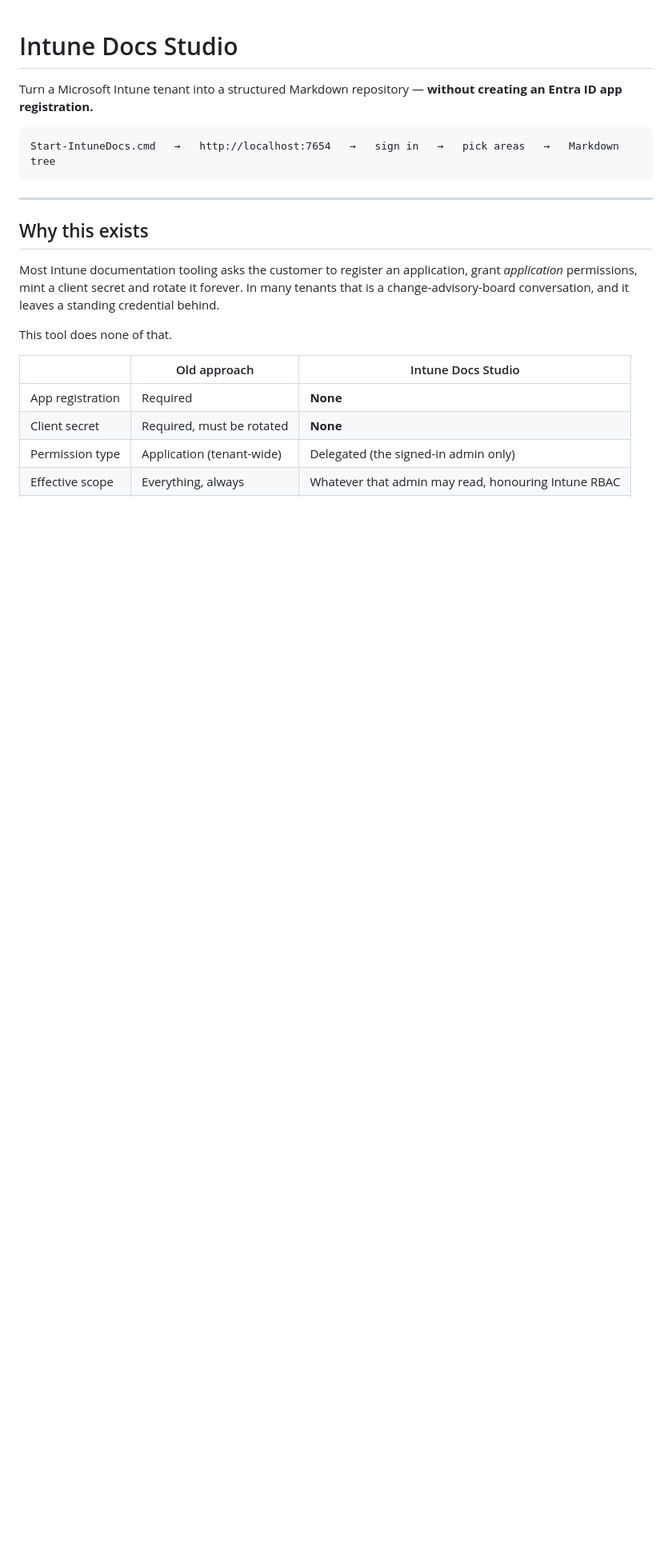
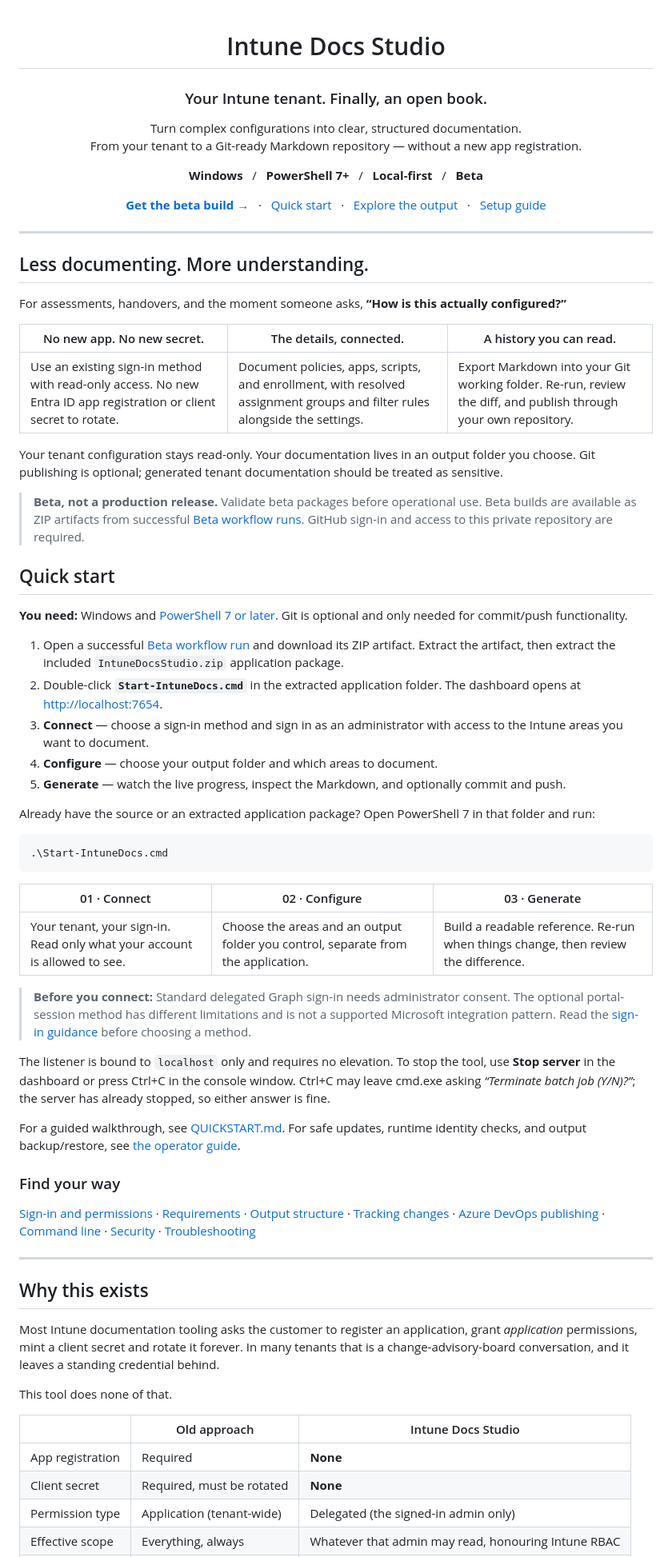
Before and after one commit to helmerzNL/intune-docs-studio, a Markdown page: README.md, the part around one of its changes. Shown at 80% size. Drawn GitHub-style; blank space fills up the shorter version.

Commit message:
docs: turn README into product landing page
Co-authored-by: Copilot App <223556219+Copilot@users.noreply.github.com>

````diff
--- a/README.md
+++ b/README.md
@@ -1,11 +3,86 @@
 # Intune Docs Studio
 
-Turn a Microsoft Intune tenant into a structured Markdown repository — **without creating an
-Entra ID app registration.**
+### Your Intune tenant. Finally, an open book.
 
+Turn complex configurations into clear, structured documentation.<br>
+From your tenant to a Git-ready Markdown repository — without a new app registration.
+
+**Windows** &nbsp; / &nbsp; **PowerShell 7+** &nbsp; / &nbsp; **Local-first** &nbsp; / &nbsp; **Beta**
+
+[**Get the beta build →**](https://github.com/helmerzNL/intune-docs-studio/actions/workflows/beta.yml) &nbsp; · &nbsp;
+[Quick start](#quick-start) &nbsp; · &nbsp;
+[Explore the output](#output-structure) &nbsp; · &nbsp;
+[Setup guide](QUICKSTART.md)
+
+</div>
+
+---
+
+## Less documenting. More understanding.
+
+For assessments, handovers, and the moment someone asks, **“How is this actually configured?”**
+
+| No new app. No new secret. | The details, connected. | A history you can read. |
+|---|---|---|
+| Use an existing sign-in method with read-only access. No new Entra ID app registration or client secret to rotate. | Document policies, apps, scripts, and enrollment, with resolved assignment groups and filter rules alongside the settings. | Export Markdown into your Git working folder. Re-run, review the diff, and publish through your own repository. |
+
+Your tenant configuration stays read-only. Your documentation lives in an output folder you
+choose. Git publishing is optional; generated tenant documentation should be treated as sensitive.
+
+> **Beta, not a production release.** Validate beta packages before operational use.
+> Beta builds are available as ZIP artifacts from successful
+> [Beta workflow runs](https://github.com/helmerzNL/intune-docs-studio/actions/workflows/beta.yml).
+> GitHub sign-in and access to this private repository are required.
+
+## Quick start
+
+**You need:** Windows and [PowerShell 7 or later](#requirements). Git is optional and only
+needed for commit/push functionality.
+
+1. Open a successful [Beta workflow run](https://github.com/helmerzNL/intune-docs-studio/actions/workflows/beta.yml)
+   and download its ZIP artifact. Extract the artifact, then extract the included
+   `IntuneDocsStudio.zip` application package.
+2. Double-click **`Start-IntuneDocs.cmd`** in the extracted application folder.
+   The dashboard opens at <http://localhost:7654>.
+3. **Connect** — choose a sign-in method and sign in as an administrator with access
+   to the Intune areas you want to document.
+4. **Configure** — choose your output folder and which areas to document.
+5. **Generate** — watch the live progress, inspect the Markdown, and optionally commit and push.
+
+Already have the source or an extracted application package? Open PowerShell 7 in that
+folder and run:
+
+```powershell
+.\Start-IntuneDocs.cmd
 ```
-Start-IntuneDocs.cmd   →   http://localhost:7654   →   sign in   →   pick areas   →   Markdown tree
-```
+
+| 01 · Connect | 02 · Configure | 03 · Generate |
+|---|---|---|
+| Your tenant, your sign-in. Read only what your account is allowed to see. | Choose the areas and an output folder you control, separate from the application. | Build a readable reference. Re-run when things change, then review the difference. |
+
+> **Before you connect:** Standard delegated Graph sign-in needs administrator consent.
+> The optional portal-session method has different limitations and is not a supported
+> Microsoft integration pattern. Read the [sign-in guidance](#which-sign-in-method-should-the-customer-use)
+> before choosing a method.
+
+The listener is bound to `localhost` only and requires no elevation. To stop the tool,
+use **Stop server** in the dashboard or press Ctrl+C in the console window.
+Ctrl+C may leave cmd.exe asking *“Terminate batch job (Y/N)?”*; the server has already
+stopped, so either answer is fine.
+
+For a guided walkthrough, see [QUICKSTART.md](QUICKSTART.md). For safe updates, runtime
+identity checks, and output backup/restore, see [the operator guide](docs/operations.md).
+
+### Find your way
+
+[Sign-in and permissions](#which-sign-in-method-should-the-customer-use) ·
+[Requirements](#requirements) ·
+[Output structure](#output-structure) ·
+[Tracking changes](#the-point-of-re-running-it) ·
+[Azure DevOps publishing](#publishing-to-azure-devops) ·
+[Command line](#unattended--command-line) ·
+[Security](#security-notes) ·
+[Troubleshooting](#troubleshooting)
 
 ---
 
````
Also changed, not shown: other parts of README.md (+16 -19 lines).
